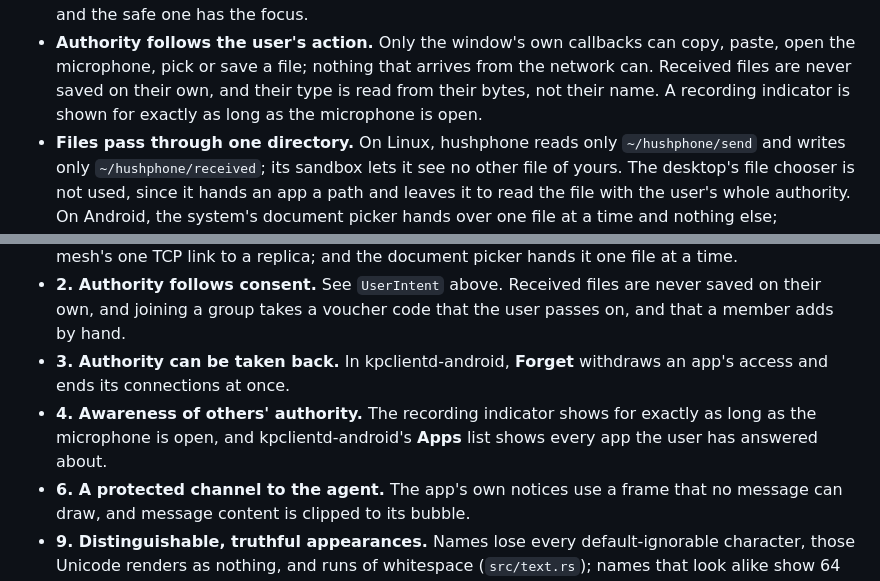
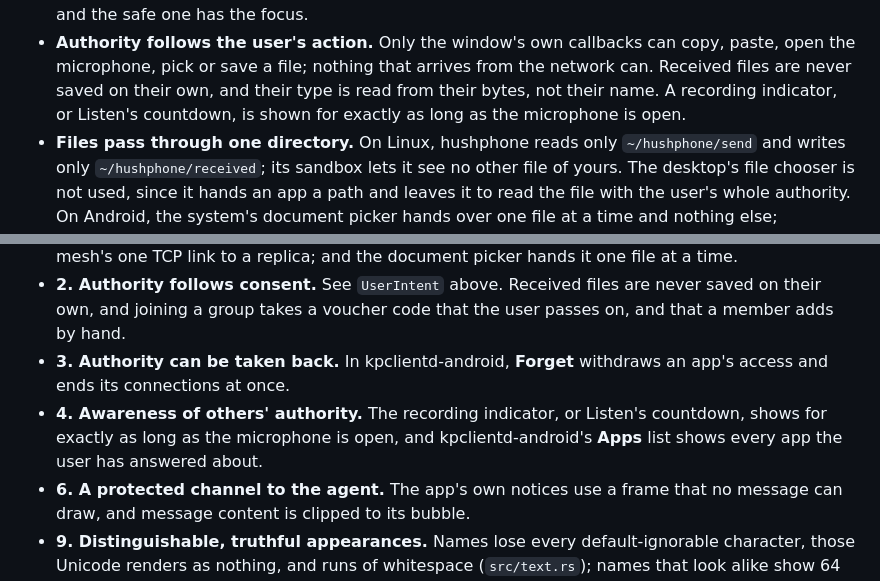
Before and after one commit to katzenpost/hushphone, a Markdown page: docs/SECURITY.md, 2 parts joined by grey strips. Drawn GitHub-style.

```diff
--- a/docs/SECURITY.md
+++ b/docs/SECURITY.md
@@ -31,7 +31,7 @@ whatever other members send is untrusted.
 - **Authority follows the user's action.** Only the window's own callbacks can copy, paste, open
   the microphone, pick or save a file; nothing that arrives from the network can. Received files
   are never saved on their own, and their type is read from their bytes, not their name. A
-  recording indicator is shown for exactly as long as the microphone is open.
+  recording indicator, or Listen's countdown, is shown for exactly as long as the microphone is open.
 - **Files pass through one directory.** On Linux, hushphone reads only `~/hushphone/send` and
   writes only `~/hushphone/received`; its sandbox lets it see no other file of yours. The desktop's
   file chooser is not used, since it hands an app a path and leaves it to read the file with the
@@ -219,7 +219,7 @@ Each number below is Yee's. Only the guidelines hushphone has a clear answer to
 - **1. Least authority on the easiest path.** The sandbox applies without any setup. On Linux, hushphone gets the daemon's socket, the display and the sound server, no IP, the keyring on the session bus and nothing else there, and of the user's files only `~/hushphone/send` to read and `~/hushphone/received` to write. On Android, it doesn't ask for the storage permissions; on the mixnet kpclientd-android hands it connected sockets, and the internet permission is used only for the mesh's one TCP link to a replica; and the document picker hands it one file at a time.
 - **2. Authority follows consent.** See `UserIntent` above. Received files are never saved on their own, and joining a group takes a voucher code that the user passes on, and that a member adds by hand.
 - **3. Authority can be taken back.** In kpclientd-android, **Forget** withdraws an app's access and ends its connections at once.
-- **4. Awareness of others' authority.** The recording indicator shows for exactly as long as the microphone is open, and kpclientd-android's **Apps** list shows every app the user has answered about.
+- **4. Awareness of others' authority.** The recording indicator, or Listen's countdown, shows for exactly as long as the microphone is open, and kpclientd-android's **Apps** list shows every app the user has answered about.
 - **6. A protected channel to the agent.** The app's own notices use a frame that no message can draw, and message content is clipped to its bubble.
 - **9. Distinguishable, truthful appearances.** Names lose every default-ignorable character, those Unicode renders as nothing, and runs of whitespace (`src/text.rs`); names that look alike show 64 bits of the member's key, beyond a member's reach to match; a file's type is read from its bytes, not its name; and a saved file's name loses path separators and a leading dot.
 - **10. Clear consequences.** A dangerous button in a confirmation waits 0.7 s and the safe one has the focus. Every control ignores clicks until it has been still, and about the same message, for half a second, so an arriving message can't move a different control under the user's finger, and a row that comes to show another message can't take a click meant for the last one.
```
Also changed, not shown: README.md (+1 -1 lines), docs/vouchers.md (+14 -0 lines), docs/vouchers/listen.png (added), docs/vouchers/send-by-sound.png (added), 11 other files.
